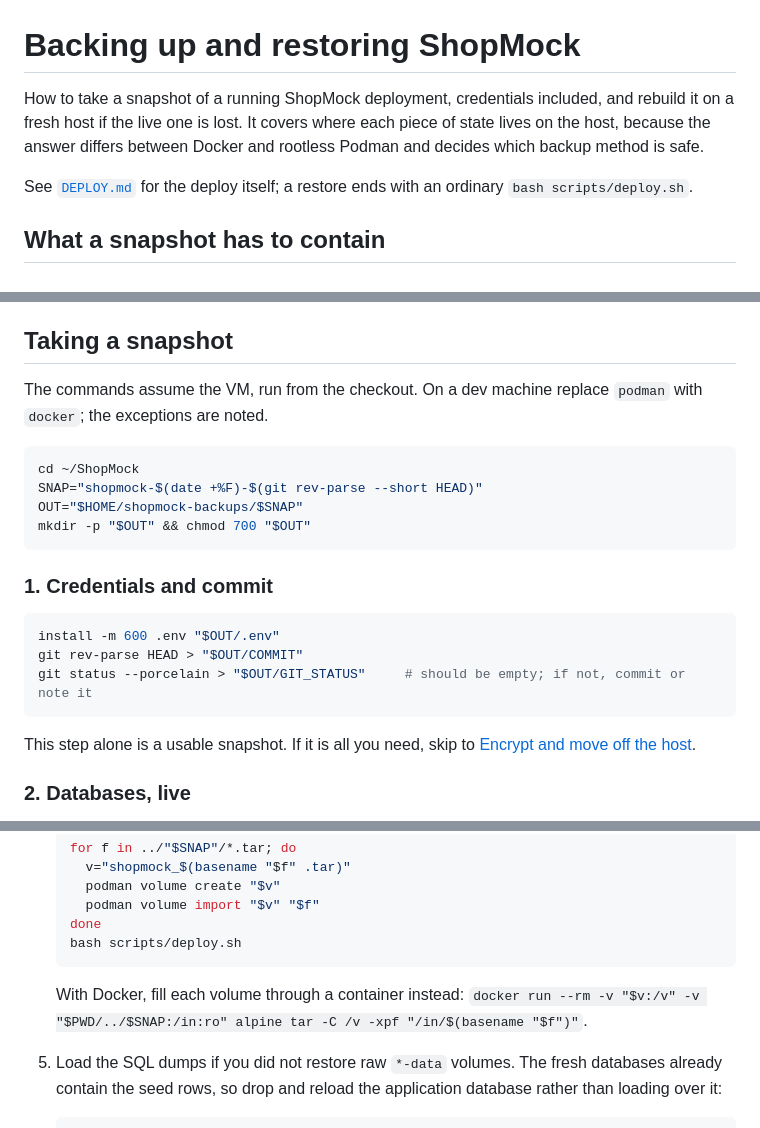
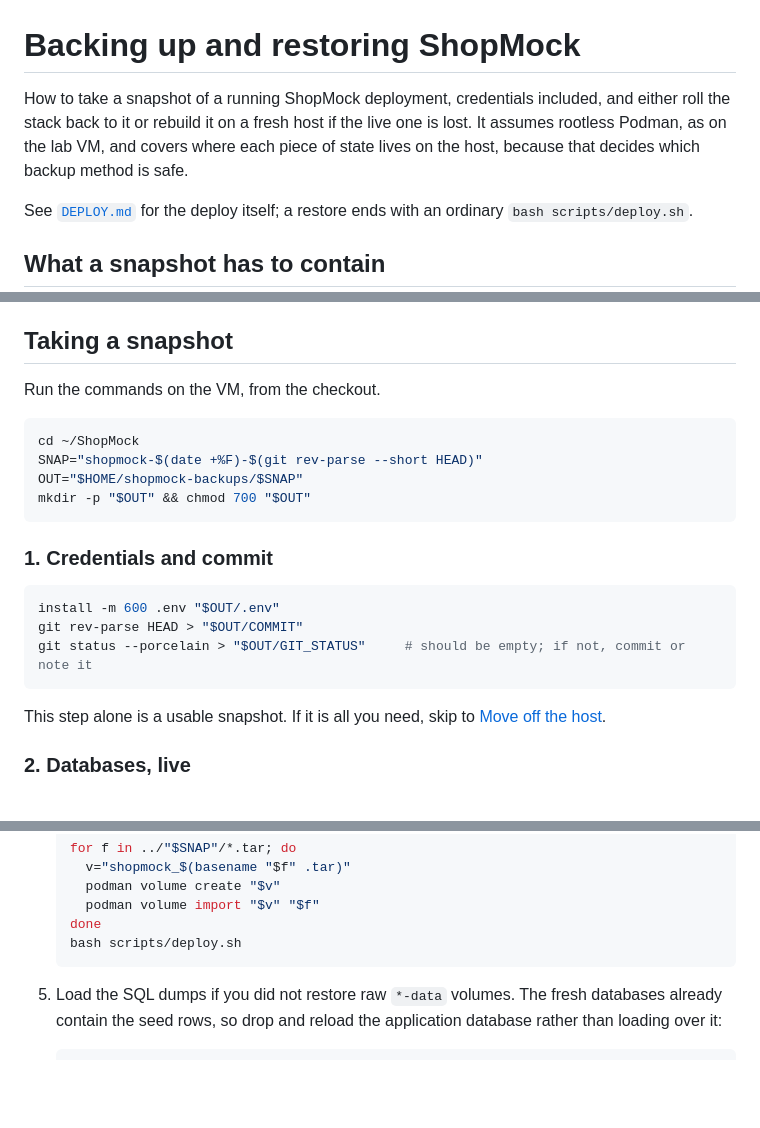
Before and after one commit to I-Sheng/ShopMock, a Markdown page: BACKUP.md, 3 parts joined by grey strips. Rendered like a GitHub page; blank space fills up the shorter version.

````diff
--- a/BACKUP.md
+++ b/BACKUP.md
@@ -1,9 +1,10 @@
 # Backing up and restoring ShopMock
 
 How to take a snapshot of a running ShopMock deployment, credentials included,
-and rebuild it on a fresh host if the live one is lost. It covers where each
-piece of state lives on the host, because the answer differs between Docker and
-rootless Podman and decides which backup method is safe.
+and either roll the stack back to it or rebuild it on a fresh host if the live
+one is lost. It assumes rootless Podman, as on the lab VM, and covers where
+each piece of state lives on the host, because that decides which backup method
+is safe.
 
 See [`DEPLOY.md`](DEPLOY.md) for the deploy itself; a restore ends with an
 ordinary `bash scripts/deploy.sh`.
@@ -104,8 +98,7 @@ ones no container uses.
 
 ## Taking a snapshot
 
-The commands assume the VM, run from the checkout. On a dev machine replace
-`podman` with `docker`; the exceptions are noted.
+Run the commands on the VM, from the checkout.
 
 ```bash
 cd ~/ShopMock
@@ -123,7 +116,7 @@ git status --porcelain > "$OUT/GIT_STATUS"     # should be empty; if not, commit
 ```
 
 This step alone is a usable snapshot. If it is all you need, skip to
-[Encrypt and move off the host](#4-encrypt-and-move-off-the-host).
+[Move off the host](#4-move-off-the-host).
 
 ### 2. Databases, live
 
@@ -241,9 +246,6 @@ On a new host:
    done
    bash scripts/deploy.sh
    ```
-
-   With Docker, fill each volume through a container instead:
-   `docker run --rm -v "$v:/v" -v "$PWD/../$SNAP:/in:ro" alpine tar -C /v -xpf "/in/$(basename "$f")"`.
 
 5. Load the SQL dumps if you did not restore raw `*-data` volumes. The fresh
    databases already contain the seed rows, so drop and reload the application
````
Also changed, not shown: other parts of BACKUP.md (+39 -34 lines), README.md (+1 -1 lines).
